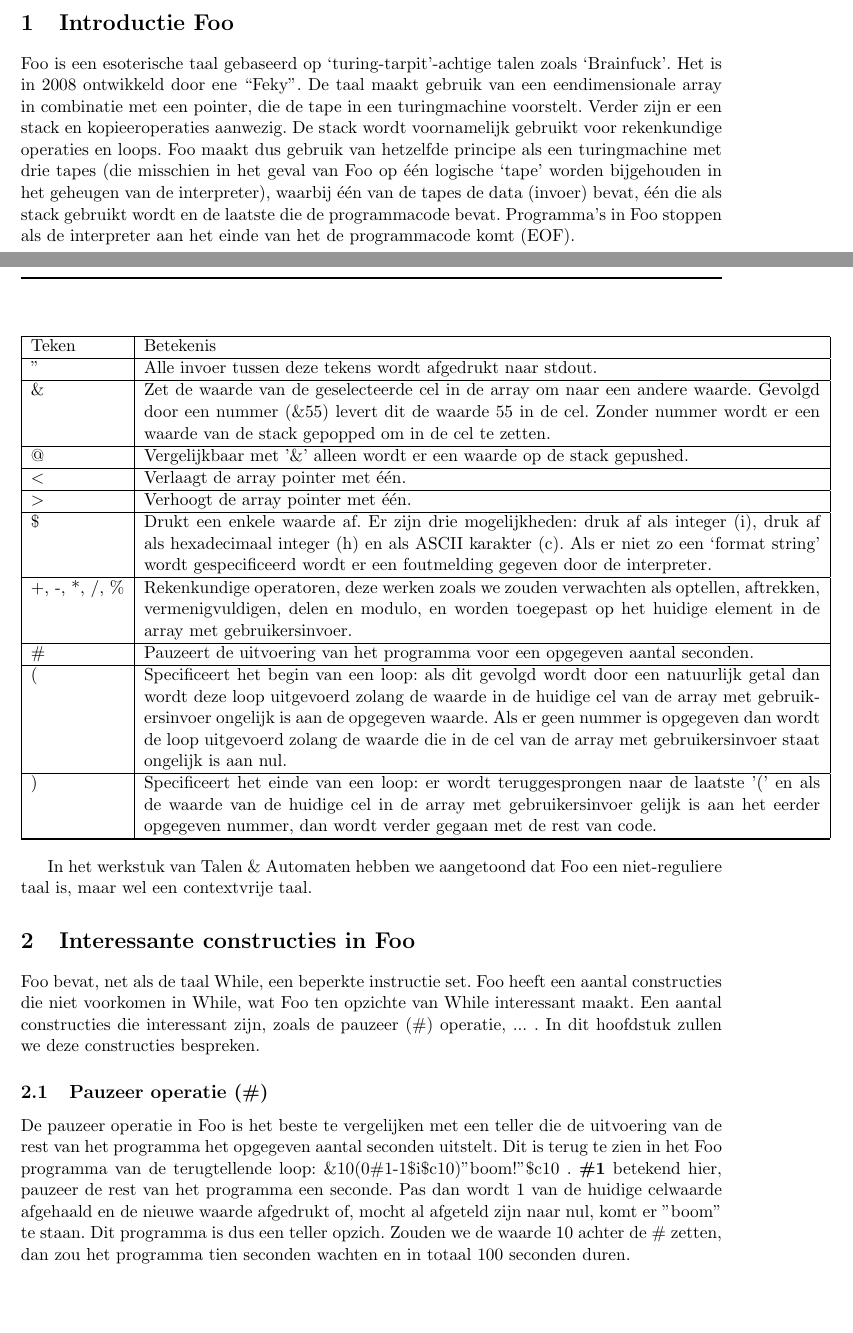
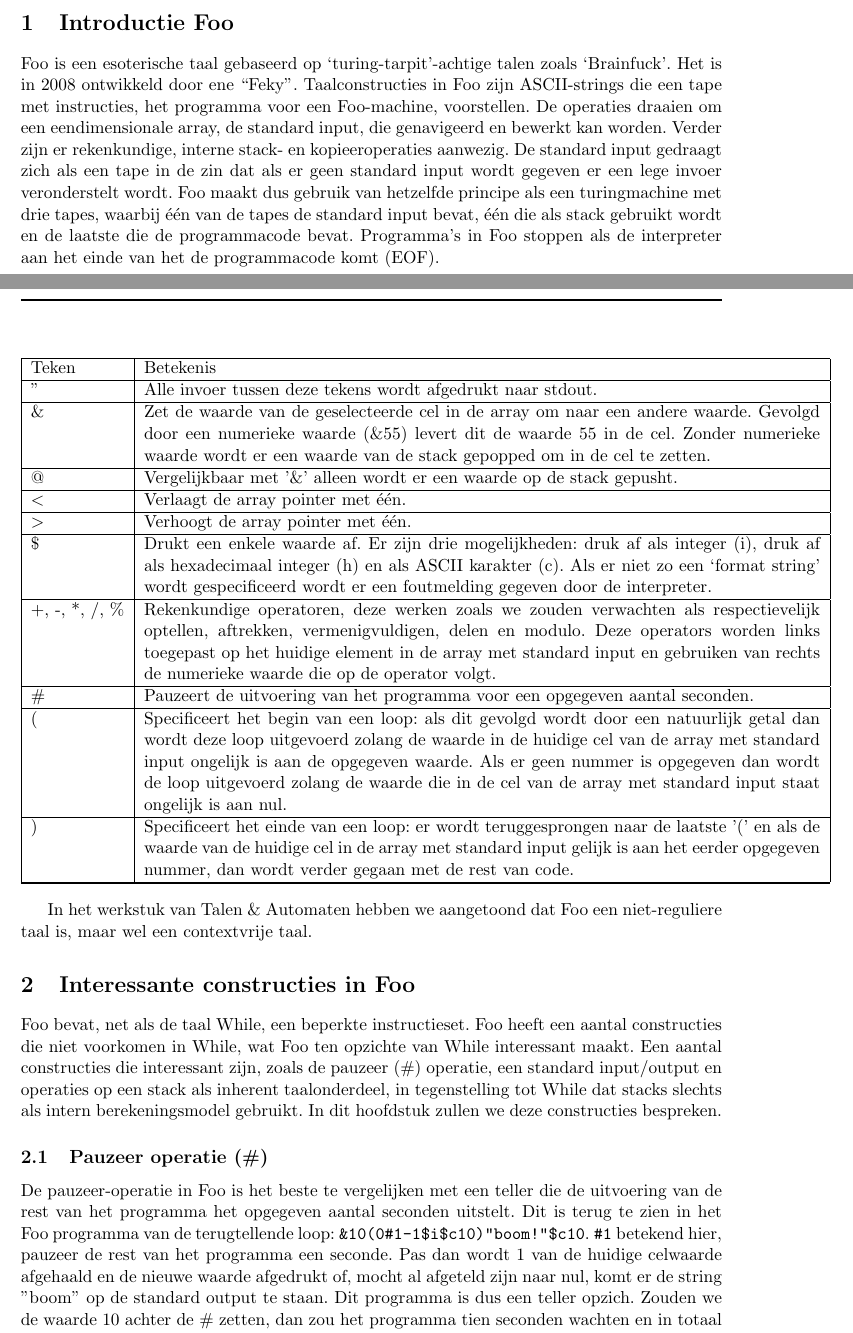
Before and after one commit to ToasterNL/S-C_2012, a LaTeX document (Werkstuk_Foo.tex): two parts of pages 1 and 2 of 3, joined at a grey line, cut so that both start at the same text, the shorter picture padded with empty space. Compiled offline with pdfLaTeX.

Commit message:
Gezorgd dat alles wat preciezer op elkaar aansluit

```diff
--- a/Werkstuk_Foo.tex
+++ b/Werkstuk_Foo.tex
@@ -51,10 +51,12 @@
 \section{Introductie Foo}
 
 Foo is een esoterische taal gebaseerd op `turing-tarpit'-achtige talen zoals `Brainfuck'. Het is in 2008 ontwikkeld door ene ``Feky''.
-De taal maakt gebruik van een eendimensionale array in combinatie met een pointer, die de tape in een turingmachine voorstelt.
-Verder zijn er een stack en kopieeroperaties aanwezig.
-De stack wordt voornamelijk gebruikt voor rekenkundige operaties en loops.
-Foo maakt dus gebruik van hetzelfde principe als een turingmachine met drie tapes (die misschien in het geval van Foo op \'e\'en logische `tape' worden bijgehouden in het geheugen van de interpreter), waarbij \'e\'en van de tapes de data (invoer) bevat, \'e\'en die als stack gebruikt wordt en de laatste die de programmacode bevat. %waar baseren we dit op?
+Taalconstructies in Foo zijn ASCII-strings die een tape met instructies, het programma voor een Foo-machine, voorstellen.
+De operaties draaien om een eendimensionale array, de standard input, die genavigeerd en bewerkt kan worden.
+Verder zijn er rekenkundige, interne stack- en kopieeroperaties aanwezig.
+De standard input gedraagt zich als een tape in de zin dat als er geen standard input wordt gegeven er een lege invoer veronderstelt wordt.
+%De stack wordt voornamelijk gebruikt voor rekenkundige operaties en loops.
+Foo maakt dus gebruik van hetzelfde principe als een turingmachine met drie tapes, waarbij \'e\'en van de tapes de standard input bevat, \'e\'en die als stack gebruikt wordt en de laatste die de programmacode bevat. %waar baseren we dit op?
 Programma's in Foo stoppen als de interpreter aan het einde van het de programmacode komt (EOF).
 
 \begin{center}
@@ -62,15 +64,15 @@ Programma's in Foo stoppen als de interpreter aan het einde van het de programma
     \hline
     Teken & Betekenis \\ \hline
     " & Alle invoer tussen deze tekens wordt afgedrukt naar stdout. \\ \hline
-    \& & Zet de waarde van de geselecteerde cel in de array om naar een andere waarde. Gevolgd door een nummer (\&55) levert dit de waarde 55 in de cel. Zonder nummer wordt er een waarde van de stack gepopped om in de cel te zetten. \\ \hline
-    @ & Vergelijkbaar met '\&' alleen wordt er een waarde op de stack gepushed. \\ \hline
+    \& & Zet de waarde van de geselecteerde cel in de array om naar een andere waarde. Gevolgd door een numerieke waarde (\&55) levert dit de waarde 55 in de cel. Zonder numerieke waarde wordt er een waarde van de stack gepopped om in de cel te zetten. \\ \hline
+    @ & Vergelijkbaar met '\&' alleen wordt er een waarde op de stack gepusht. \\ \hline
     \(<\) & Verlaagt de array pointer met \'e\'en. \\ \hline
     \(>\) & Verhoogt de array pointer met \'e\'en. \\ \hline
     \$ & Drukt een enkele waarde af. Er zijn drie mogelijkheden: druk af als integer (i), druk af als hexadecimaal integer (h) en als ASCII karakter (c). Als er niet zo een `format string' wordt gespecificeerd wordt er een foutmelding gegeven door de interpreter. \\ \hline
-    +, -, *, /, \% & Rekenkundige operatoren, deze werken zoals we zouden verwachten als optellen, aftrekken, vermenigvuldigen, delen en modulo, en worden toegepast op het huidige element in de array met gebruikersinvoer. \\ \hline
+    +, -, *, /, \% & Rekenkundige operatoren, deze werken zoals we zouden verwachten als respectievelijk optellen, aftrekken, vermenigvuldigen, delen en modulo. Deze operators worden links toegepast op het huidige element in de array met standard input en gebruiken van rechts de numerieke waarde die op de operator volgt. \\ \hline
     \# & Pauzeert de uitvoering van het programma voor een opgegeven aantal seconden. \\ \hline
-    ( & Specificeert het begin van een loop: als dit gevolgd wordt door een natuurlijk getal dan wordt deze loop uitgevoerd zolang de waarde in de huidige cel van de array met gebruikersinvoer ongelijk is aan de opgegeven waarde. Als er geen nummer is opgegeven dan wordt de loop uitgevoerd zolang de waarde die in de cel van de array met gebruikersinvoer staat ongelijk is aan nul. \\ \hline
-    ) & Specificeert het einde van een loop: er wordt teruggesprongen naar de laatste '(' en als de waarde van de huidige cel in de array met gebruikersinvoer gelijk is aan het eerder opgegeven nummer, dan wordt verder gegaan met de rest van code. \\ \hline
+    ( & Specificeert het begin van een loop: als dit gevolgd wordt door een natuurlijk getal dan wordt deze loop uitgevoerd zolang de waarde in de huidige cel van de array met standard input  ongelijk is aan de opgegeven waarde. Als er geen nummer is opgegeven dan wordt de loop uitgevoerd zolang de waarde die in de cel van de array met standard input staat ongelijk is aan nul. \\ \hline
+    ) & Specificeert het einde van een loop: er wordt teruggesprongen naar de laatste '(' en als de waarde van de huidige cel in de array met standard input gelijk is aan het eerder opgegeven nummer, dan wordt verder gegaan met de rest van code. \\ \hline
 
 
     \hline
@@ -82,16 +84,16 @@ In het werkstuk van Talen \& Automaten hebben we aangetoond dat Foo een niet-reg
 
 \section{Interessante constructies in Foo}
 
-Foo bevat, net als de taal While, een beperkte instructie set.
+Foo bevat, net als de taal While, een beperkte instructieset.
 Foo heeft een aantal constructies die niet voorkomen in While, wat Foo ten opzichte van While interessant maakt.
-Een aantal constructies die interessant zijn, zoals de pauzeer (\#) operatie, ... .
+Een aantal constructies die interessant zijn, zoals de pauzeer (\#) operatie, een standard input/output en operaties op een stack als inherent taalonderdeel, in tegenstelling tot While dat stacks slechts als intern berekeningsmodel gebruikt.
 In dit hoofdstuk zullen we deze constructies bespreken.
 
 \subsection{Pauzeer operatie (\#)}
-De pauzeer operatie in Foo is het beste te vergelijken met een teller die de uitvoering van de rest van het programma het opgegeven aantal seconden uitstelt.
-Dit is terug te zien in het Foo programma van de terugtellende loop: \&10(0\#1-1\$i\$c10)"boom!"\$c10 .
-{\bf \#1} betekend hier, pauzeer de rest van het programma een seconde.
-Pas dan wordt 1 van de huidige celwaarde afgehaald en de nieuwe waarde afgedrukt of, mocht al afgeteld zijn naar nul, komt er "boom" te staan.
+De pauzeer-operatie in Foo is het beste te vergelijken met een teller die de uitvoering van de rest van het programma het opgegeven aantal seconden uitstelt.
+Dit is terug te zien in het Foo programma van de terugtellende loop: \verb|&10(0#1-1$i$c10)"boom!"$c10|.
+{\bf \verb|#1|} betekend hier, pauzeer de rest van het programma een seconde.
+Pas dan wordt 1 van de huidige celwaarde afgehaald en de nieuwe waarde afgedrukt of, mocht al afgeteld zijn naar nul, komt er de string "boom" op de standard output te staan.
 Dit programma is dus een teller opzich.
 Zouden we de waarde 10 achter de \# zetten, dan zou het programma tien seconden wachten en in totaal 100 seconden duren.
 
@@ -100,7 +102,7 @@ Dit lijkt in eerste instantie heel erg op de {\bf\(<\)skip\(>\)} functie in Whil
 Het enige wat veranderd is ten opzichte van de vorige state is de tijd.
 Om dit te simuleren moeten we de tijd op het moment van uitvoeren van de pauzeer operatie uitlezen, vervolgens de ingestelde tijd laten verlopen en in de nieuwe state de verstreken tijd weergeven.
 
-\subsection{Fout afhandeling}
+\subsection{Foutafhandeling}
 
 \section{Syntax van Foo}
 In dit hoofdstuk zullen we de operaties van Foo formeler maken door een syntax opstellen.
```
Also changed, not shown: Werkstuk_Foo.tex (2 more changed lines).
